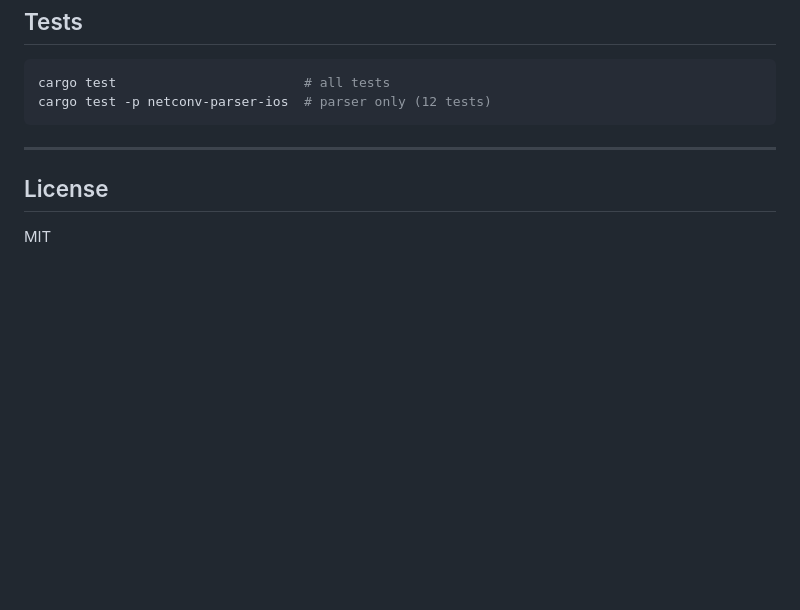
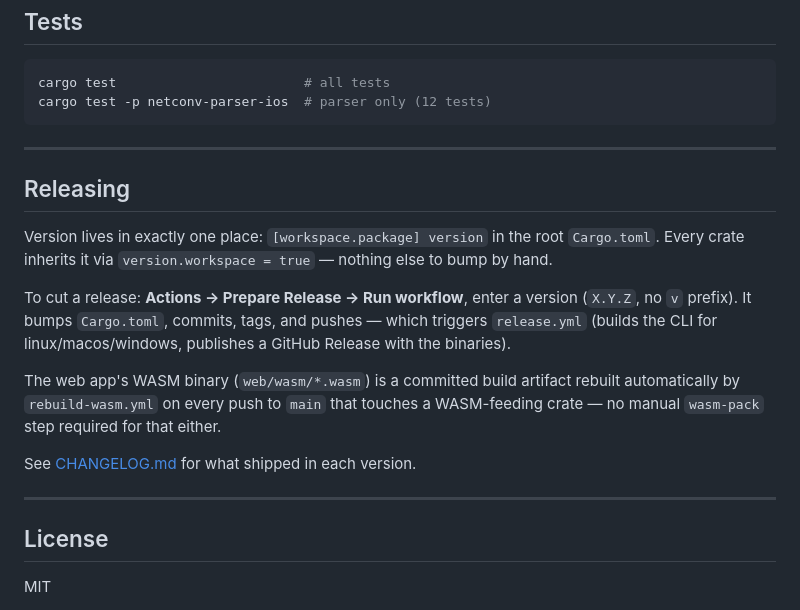
Before and after one commit to casablanque-code/netconv, a Markdown page: README.md, the part around the change. GitHub-like rendering; blank space fills up the shorter version.

```diff
--- a/README.md
+++ b/README.md
@@ -291,6 +291,26 @@ cargo test -p netconv-parser-ios  # parser only (12 tests)
 
 ---
 
+## Releasing
+
+Version lives in exactly one place: `[workspace.package] version` in the
+root `Cargo.toml`. Every crate inherits it via `version.workspace = true`
+— nothing else to bump by hand.
+
+To cut a release: **Actions → Prepare Release → Run workflow**, enter a
+version (`X.Y.Z`, no `v` prefix). It bumps `Cargo.toml`, commits, tags,
+and pushes — which triggers `release.yml` (builds the CLI for
+linux/macos/windows, publishes a GitHub Release with the binaries).
+
+The web app's WASM binary (`web/wasm/*.wasm`) is a committed build
+artifact rebuilt automatically by `rebuild-wasm.yml` on every push to
+`main` that touches a WASM-feeding crate — no manual `wasm-pack` step
+required for that either.
+
+See [CHANGELOG.md](CHANGELOG.md) for what shipped in each version.
+
+---
+
 ## License
 
 MIT
```
Also changed, not shown: CHANGELOG.md (+36 -3 lines).
